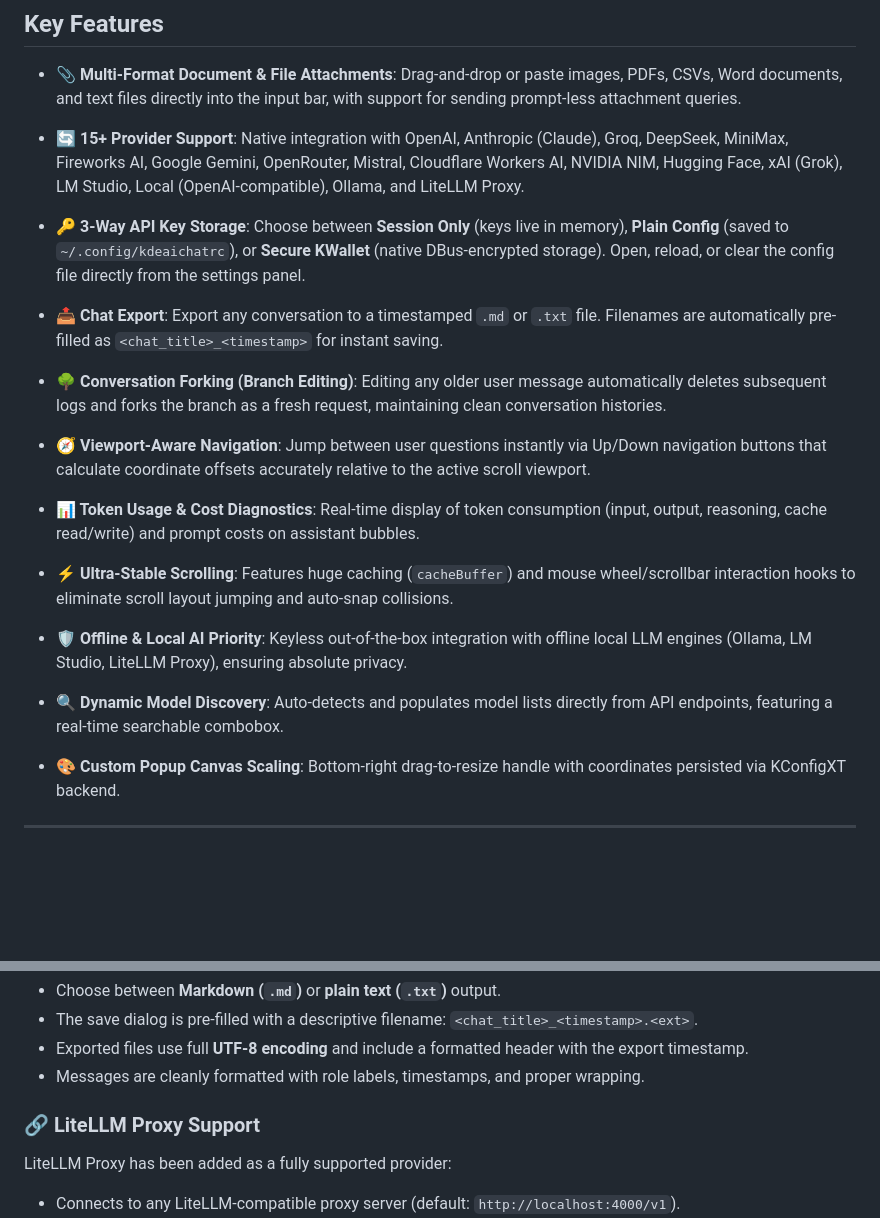
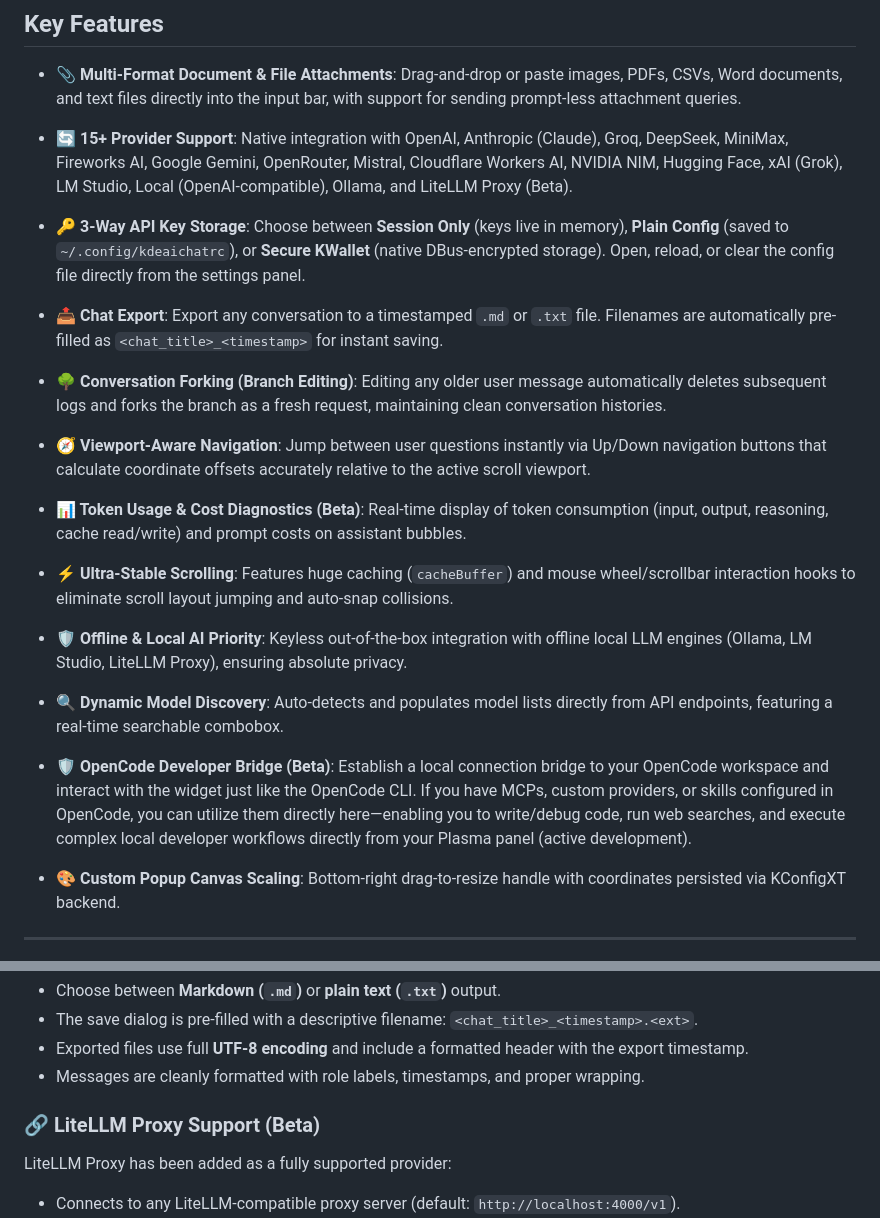
Before and after one commit to racstan/KDE-AI-Chat, a Markdown page: README.md, 2 parts joined by grey strips. Drawn GitHub-style; blank space fills up the shorter version.

Commit message:
docs: add Beta to LiteLLM/Token Usage and separate OpenCode Developer Bridge in README.md

```diff
--- a/README.md
+++ b/README.md
@@ -24,16 +24,17 @@ Native, highly responsive AI chat widget (plasmoid) for **KDE Plasma 6** and **Q
 ## Key Features
 
 - **📎 Multi-Format Document & File Attachments**: Drag-and-drop or paste images, PDFs, CSVs, Word documents, and text files directly into the input bar, with support for sending prompt-less attachment queries.
-- **🔄 15+ Provider Support**: Native integration with OpenAI, Anthropic (Claude), Groq, DeepSeek, MiniMax, Fireworks AI, Google Gemini, OpenRouter, Mistral, Cloudflare Workers AI, NVIDIA NIM, Hugging Face, xAI (Grok), LM Studio, Local (OpenAI-compatible), Ollama, and LiteLLM Proxy.
+- **🔄 15+ Provider Support**: Native integration with OpenAI, Anthropic (Claude), Groq, DeepSeek, MiniMax, Fireworks AI, Google Gemini, OpenRouter, Mistral, Cloudflare Workers AI, NVIDIA NIM, Hugging Face, xAI (Grok), LM Studio, Local (OpenAI-compatible), Ollama, and LiteLLM Proxy (Beta).
 - **🔑 3-Way API Key Storage**: Choose between **Session Only** (keys live in memory), **Plain Config** (saved to `~/.config/kdeaichatrc`), or **Secure KWallet** (native DBus-encrypted storage). Open, reload, or clear the config file directly from the settings panel.
 - **📤 Chat Export**: Export any conversation to a timestamped `.md` or `.txt` file. Filenames are automatically pre-filled as `<chat_title>_<timestamp>` for instant saving.
 
 - **🌳 Conversation Forking (Branch Editing)**: Editing any older user message automatically deletes subsequent logs and forks the branch as a fresh request, maintaining clean conversation histories.
 - **🧭 Viewport-Aware Navigation**: Jump between user questions instantly via Up/Down navigation buttons that calculate coordinate offsets accurately relative to the active scroll viewport.
-- **📊 Token Usage & Cost Diagnostics**: Real-time display of token consumption (input, output, reasoning, cache read/write) and prompt costs on assistant bubbles.
+- **📊 Token Usage & Cost Diagnostics (Beta)**: Real-time display of token consumption (input, output, reasoning, cache read/write) and prompt costs on assistant bubbles.
 - **⚡ Ultra-Stable Scrolling**: Features huge caching (`cacheBuffer`) and mouse wheel/scrollbar interaction hooks to eliminate scroll layout jumping and auto-snap collisions.
 - **🛡️ Offline & Local AI Priority**: Keyless out-of-the-box integration with offline local LLM engines (Ollama, LM Studio, LiteLLM Proxy), ensuring absolute privacy.
 - **🔍 Dynamic Model Discovery**: Auto-detects and populates model lists directly from API endpoints, featuring a real-time searchable combobox.
+- **🛡️ OpenCode Developer Bridge (Beta)**: Establish a local connection bridge to your OpenCode workspace and interact with the widget just like the OpenCode CLI. If you have MCPs, custom providers, or skills configured in OpenCode, you can utilize them directly here—enabling you to write/debug code, run web searches, and execute complex local developer workflows directly from your Plasma panel (active development).
 - **🎨 Custom Popup Canvas Scaling**: Bottom-right drag-to-resize handle with coordinates persisted via KConfigXT backend.
 
 ---
@@ -94,7 +95,7 @@ Export any conversation to a file from the chat toolbar:
 - Exported files use full **UTF-8 encoding** and include a formatted header with the export timestamp.
 - Messages are cleanly formatted with role labels, timestamps, and proper wrapping.
 
-### 🔗 LiteLLM Proxy Support
+### 🔗 LiteLLM Proxy Support (Beta)
 LiteLLM Proxy has been added as a fully supported provider:
 - Connects to any LiteLLM-compatible proxy server (default: `http://localhost:4000/v1`).
 - API key is optional — works with keyless local proxy setups.
```
